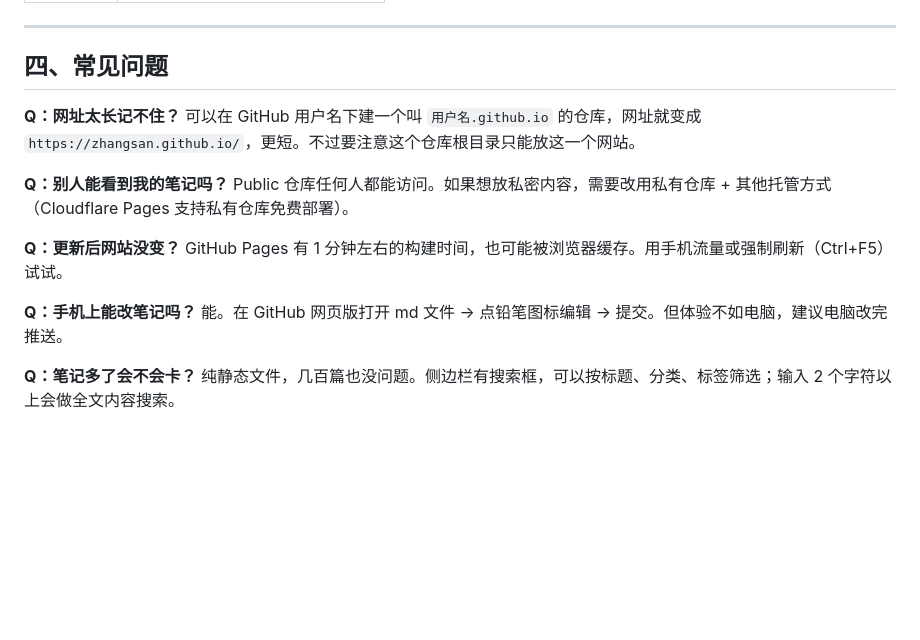
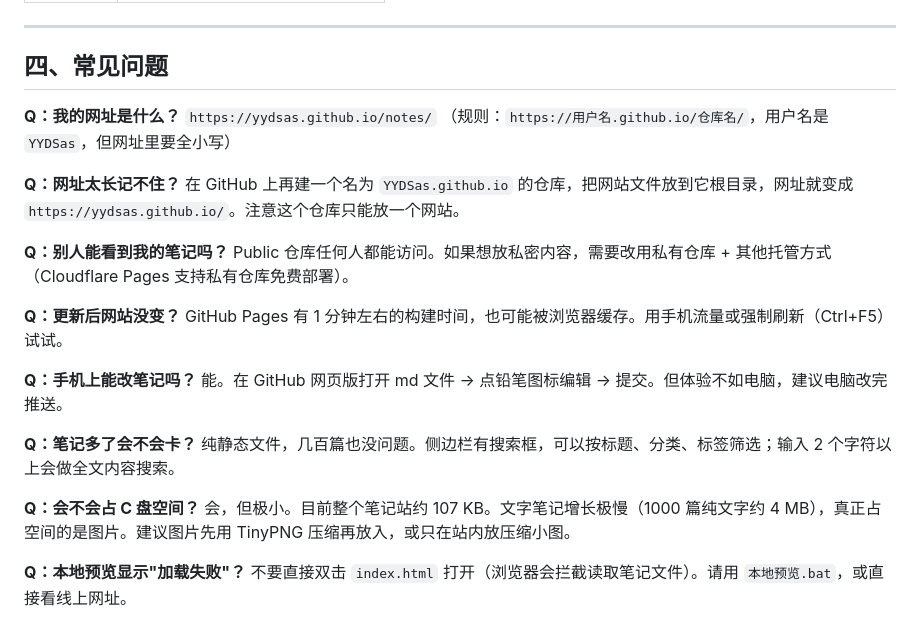
Before and after one commit to YYDSas/notes, a Markdown page: 使用说明.md, the part around one of its changes. Drawn GitHub-style; blank space fills up the shorter version.

```diff
--- a/使用说明.md
+++ b/使用说明.md
@@ -127,8 +134,12 @@ date: 2026-10-02
 
 ## 四、常见问题
 
+**Q：我的网址是什么？**
+`https://yydsas.github.io/notes/`
+（规则：`https://用户名.github.io/仓库名/`，用户名是 `YYDSas`，但网址里要全小写）
+
 **Q：网址太长记不住？**
-可以在 GitHub 用户名下建一个叫 `用户名.github.io` 的仓库，网址就变成 `https://zhangsan.github.io/`，更短。不过要注意这个仓库根目录只能放这一个网站。
+在 GitHub 上再建一个名为 `YYDSas.github.io` 的仓库，把网站文件放到它根目录，网址就变成 `https://yydsas.github.io/`。注意这个仓库只能放一个网站。
 
 **Q：别人能看到我的笔记吗？**
 Public 仓库任何人都能访问。如果想放私密内容，需要改用私有仓库 + 其他托管方式（Cloudflare Pages 支持私有仓库免费部署）。
@@ -141,3 +152,9 @@ GitHub Pages 有 1 分钟左右的构建时间，也可能被浏览器缓存。
 
 **Q：笔记多了会不会卡？**
 纯静态文件，几百篇也没问题。侧边栏有搜索框，可以按标题、分类、标签筛选；输入 2 个字符以上会做全文内容搜索。
+
+**Q：会不会占 C 盘空间？**
+会，但极小。目前整个笔记站约 107 KB。文字笔记增长极慢（1000 篇纯文字约 4 MB），真正占空间的是图片。建议图片先用 TinyPNG 压缩再放入，或只在站内放压缩小图。
+
+**Q：本地预览显示"加载失败"？**
+不要直接双击 `index.html` 打开（浏览器会拦截读取笔记文件）。请用 `本地预览.bat`，或直接看线上网址。
```
Also changed, not shown: other parts of 使用说明.md (+22 -15 lines), 1 other file.
